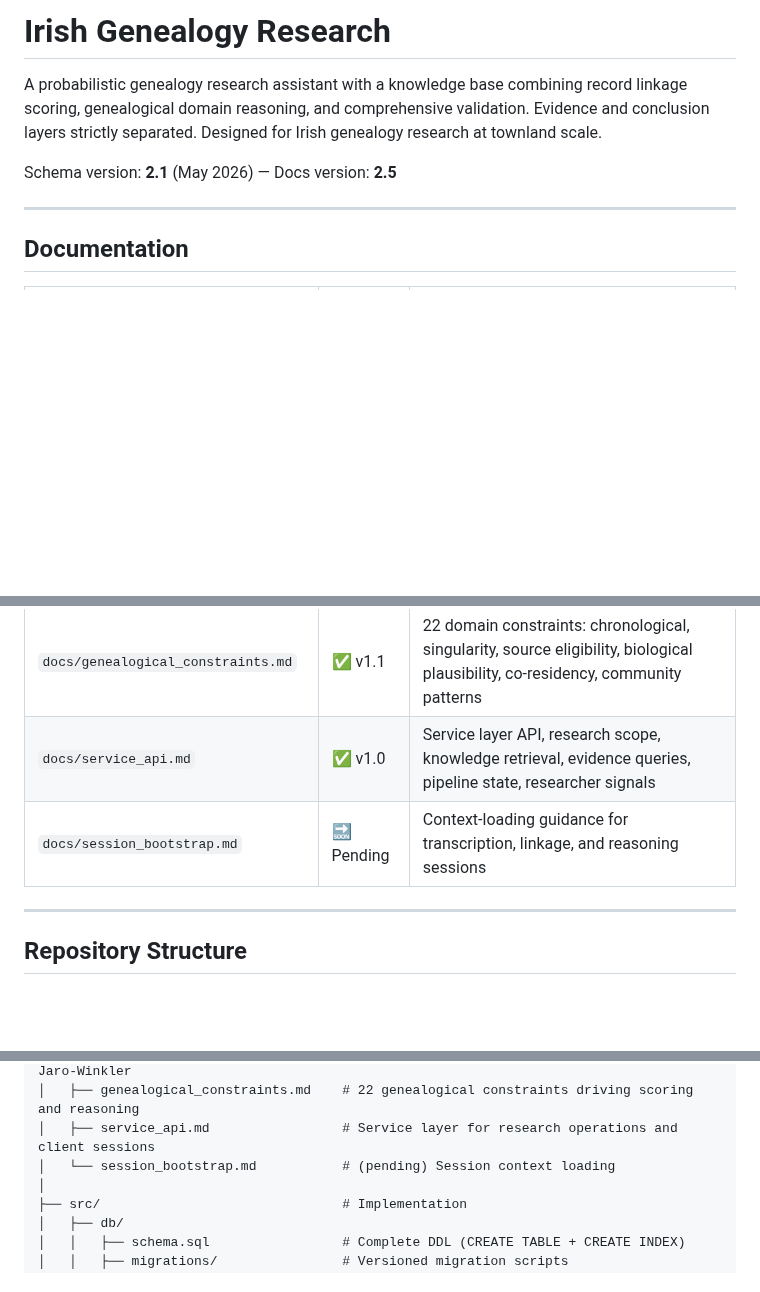
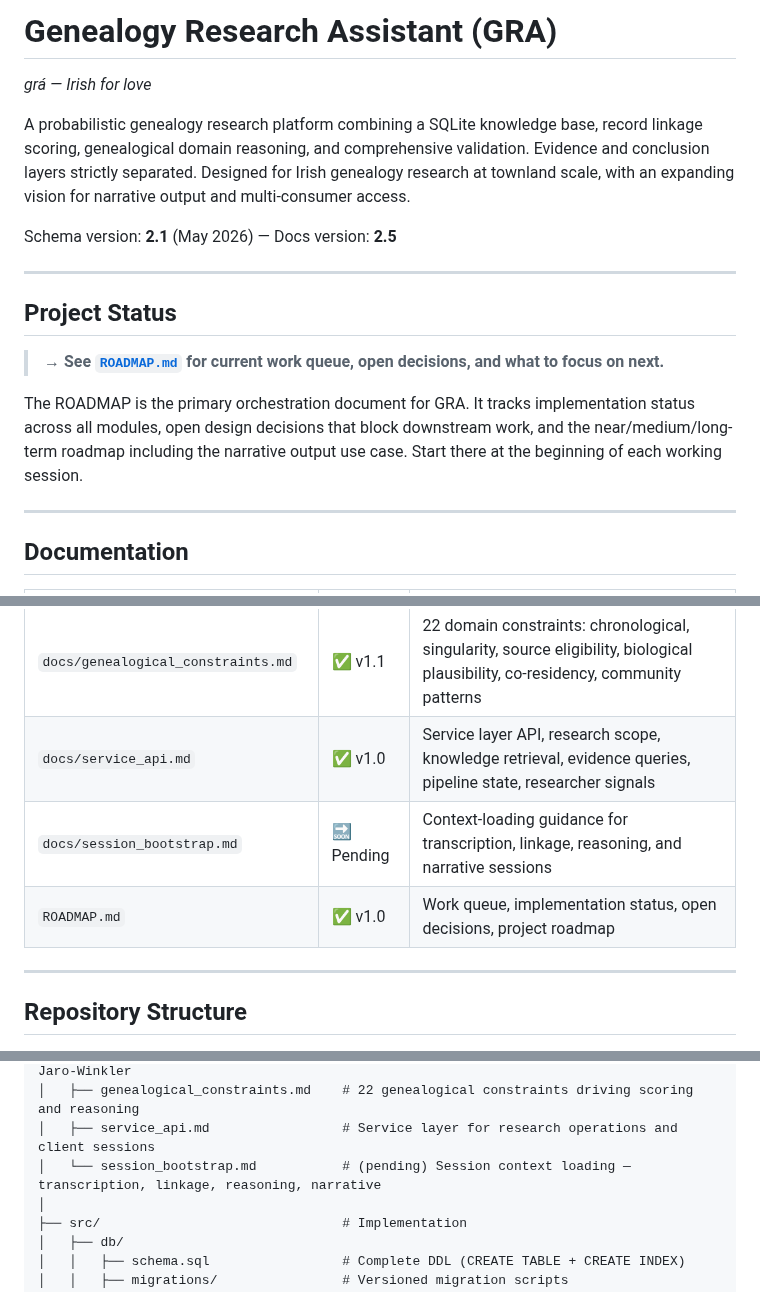
Before and after one commit to mjsmulligan/irish-genealogy-research, a Markdown page: README.md, 3 parts joined by grey strips. Rendered like a GitHub page; blank space fills up the shorter version.

```diff
--- a/README.md
+++ b/README.md
@@ -1,8 +1,18 @@
-# Irish Genealogy Research
+# Genealogy Research Assistant (GRA)
 
-A probabilistic genealogy research assistant with a knowledge base combining record linkage scoring, genealogical domain reasoning, and comprehensive validation. Evidence and conclusion layers strictly separated. Designed for Irish genealogy research at townland scale.
+*grá — Irish for love*
+
+A probabilistic genealogy research platform combining a SQLite knowledge base, record linkage scoring, genealogical domain reasoning, and comprehensive validation. Evidence and conclusion layers strictly separated. Designed for Irish genealogy research at townland scale, with an expanding vision for narrative output and multi-consumer access.
 
 Schema version: **2.1** (May 2026) — Docs version: **2.5**
+
+---
+
+## Project Status
+
+> **→ See [`ROADMAP.md`](ROADMAP.md) for current work queue, open decisions, and what to focus on next.**
+
+The ROADMAP is the primary orchestration document for GRA. It tracks implementation status across all modules, open design decisions that block downstream work, and the near/medium/long-term roadmap including the narrative output use case. Start there at the beginning of each working session.
 
 ---
 
@@ -18,7 +28,8 @@ Schema version: **2.1** (May 2026) — Docs version: **2.5**
 | `docs/reconstruction_algorithms.md` | ✅ v1.0 | Record linkage scoring, Fellegi-Sunter, Jaro-Winkler, place resolution, Person/Event linkage |
 | `docs/genealogical_constraints.md` | ✅ v1.1 | 22 domain constraints: chronological, singularity, source eligibility, biological plausibility, co-residency, community patterns |
 | `docs/service_api.md` | ✅ v1.0 | Service layer API, research scope, knowledge retrieval, evidence queries, pipeline state, researcher signals |
-| `docs/session_bootstrap.md` | 🔜 Pending | Context-loading guidance for transcription, linkage, and reasoning sessions |
+| `docs/session_bootstrap.md` | 🔜 Pending | Context-loading guidance for transcription, linkage, reasoning, and narrative sessions |
+| `ROADMAP.md` | ✅ v1.0 | Work queue, implementation status, open decisions, project roadmap |
 
 ---
 
@@ -36,7 +47,7 @@ irish-genealogy-research/
 │   ├── reconstruction_algorithms.md   # Probabilistic record linkage, Fellegi-Sunter, Jaro-Winkler
 │   ├── genealogical_constraints.md    # 22 genealogical constraints driving scoring and reasoning
 │   ├── service_api.md                 # Service layer for research operations and client sessions
-│   └── session_bootstrap.md           # (pending) Session context loading
+│   └── session_bootstrap.md           # (pending) Session context loading — transcription, linkage, reasoning, narrative
 │
 ├── src/                               # Implementation
 │   ├── db/
```
Also changed, not shown: other parts of README.md (+1 -0 lines).
